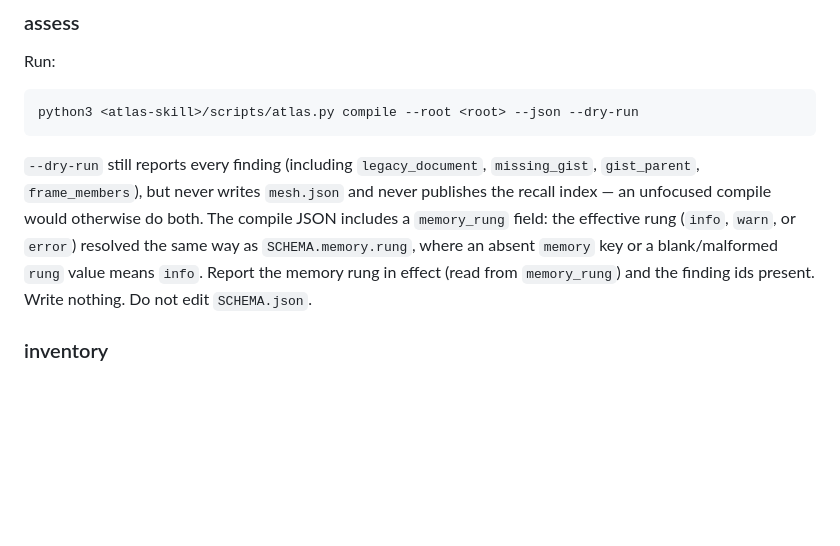
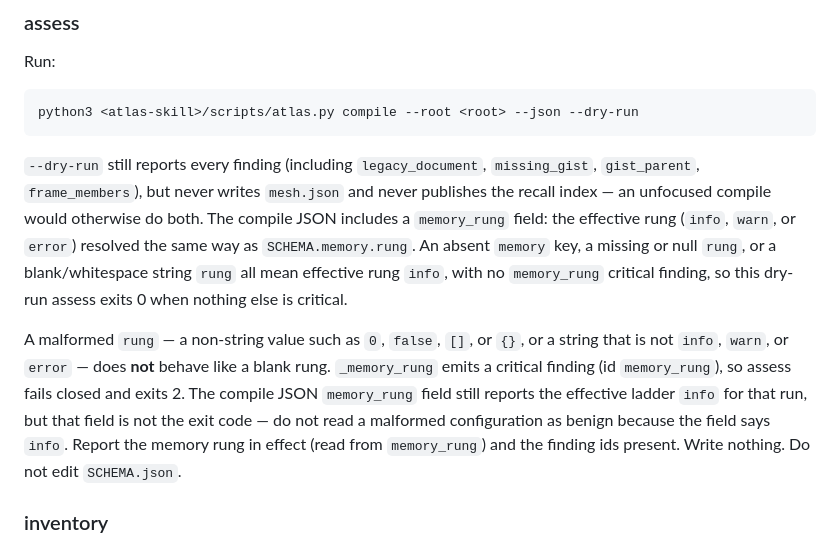
Before and after one commit to sergio-sisternes-epam/atlas, a Markdown page: references/paths/memory-migrate.md, the part around the change. Rendered like a GitHub page; blank space fills up the shorter version.

Commit message:
Document that a malformed memory.rung fails closed.
Assess stays a dry-run. Absent or blank rung is still info and can exit 0. A non-string or unknown rung emits critical memory_rung, so assess exits 2. The JSON memory_rung field can still say info; that is not the exit code.

Co-authored-by: Sergio Sisternes <sergio-sisternes-epam@users.noreply.github.com>

```diff
--- a/references/paths/memory-migrate.md
+++ b/references/paths/memory-migrate.md
@@ -49,10 +49,20 @@ python3 <atlas-skill>/scripts/atlas.py compile --root <root> --json --dry-run
 `mesh.json` and never publishes the recall index — an unfocused compile
 would otherwise do both. The compile JSON includes a `memory_rung` field:
 the effective rung (`info`, `warn`, or `error`) resolved the same way as
-`SCHEMA.memory.rung`, where an absent `memory` key or a blank/malformed
-`rung` value means `info`. Report the memory rung in effect (read from
-`memory_rung`) and the finding ids present. Write nothing. Do not edit
-`SCHEMA.json`.
+`SCHEMA.memory.rung`. An absent `memory` key, a missing or null `rung`, or
+a blank/whitespace string `rung` all mean effective rung `info`, with no
+`memory_rung` critical finding, so this dry-run assess exits 0 when
+nothing else is critical.
+
+A malformed `rung` — a non-string value such as `0`, `false`, `[]`, or
+`{}`, or a string that is not `info`, `warn`, or `error` — does **not**
+behave like a blank rung. `_memory_rung` emits a critical finding (id
+`memory_rung`), so assess fails closed and exits 2. The compile JSON
+`memory_rung` field still reports the effective ladder `info` for that
+run, but that field is not the exit code — do not read a malformed
+configuration as benign because the field says `info`. Report the memory
+rung in effect (read from `memory_rung`) and the finding ids present.
+Write nothing. Do not edit `SCHEMA.json`.
 
 ### inventory
 
```
